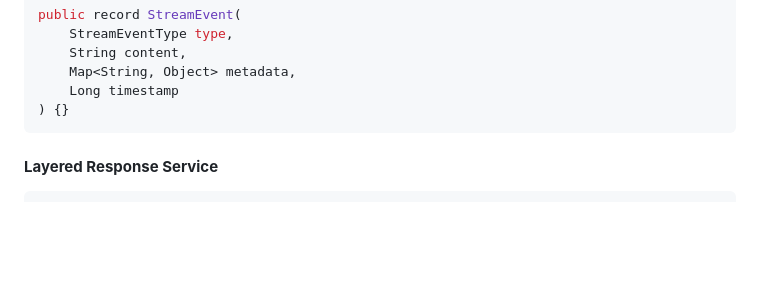
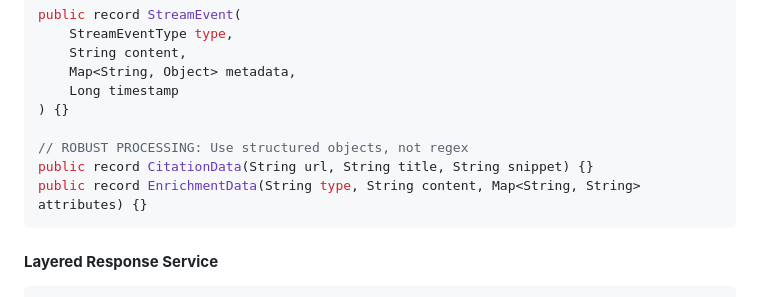
Before and after one commit to WilliamAGH/java-chat, a Markdown page: AGENTS.md, the part around one of its changes. GitHub-like rendering; blank space fills up the shorter version.

````diff
--- a/AGENTS.md
+++ b/AGENTS.md
@@ -330,6 +330,10 @@ public record StreamEvent(
     Map<String, Object> metadata,
     Long timestamp
 ) {}
+
+// ROBUST PROCESSING: Use structured objects, not regex
+public record CitationData(String url, String title, String snippet) {}
+public record EnrichmentData(String type, String content, Map<String, String> attributes) {}
 ```
 
 #### **Layered Response Service**
````
Also changed, not shown: other parts of AGENTS.md (+50 -36 lines).
